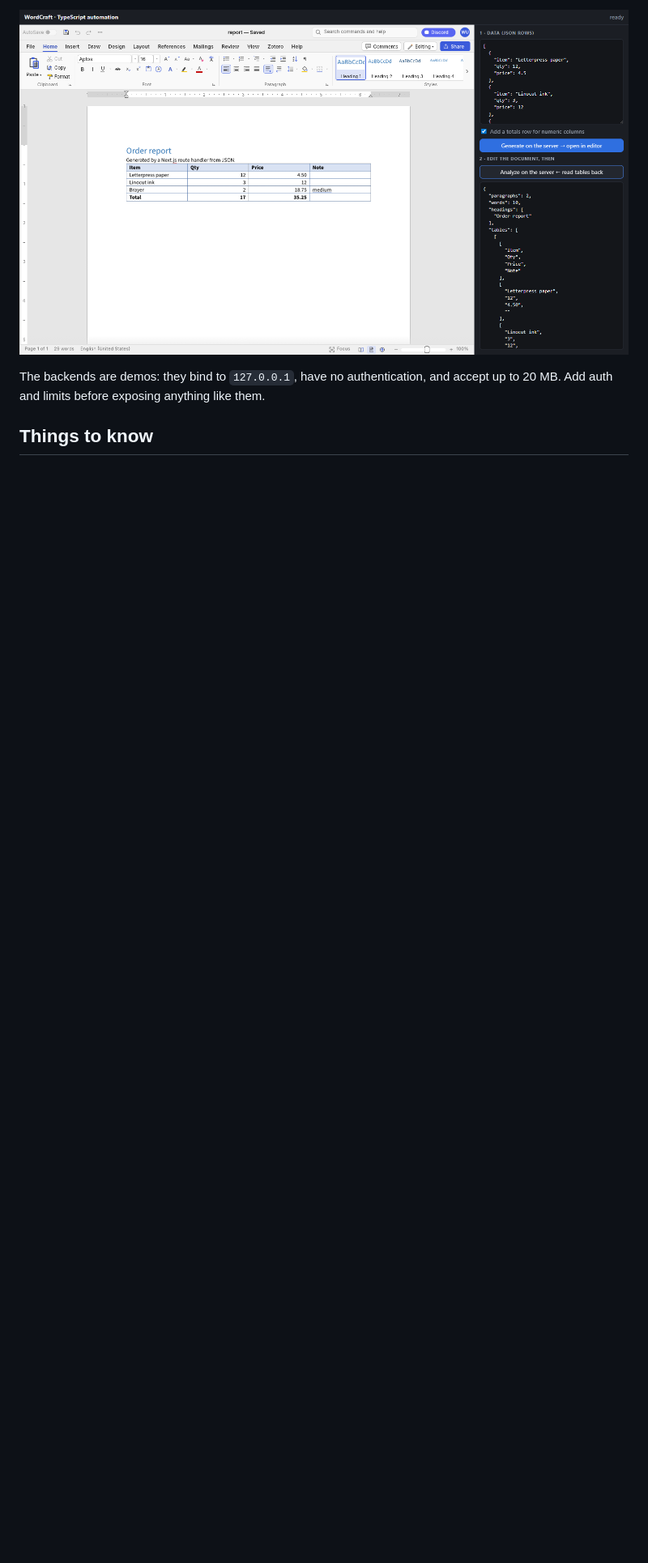
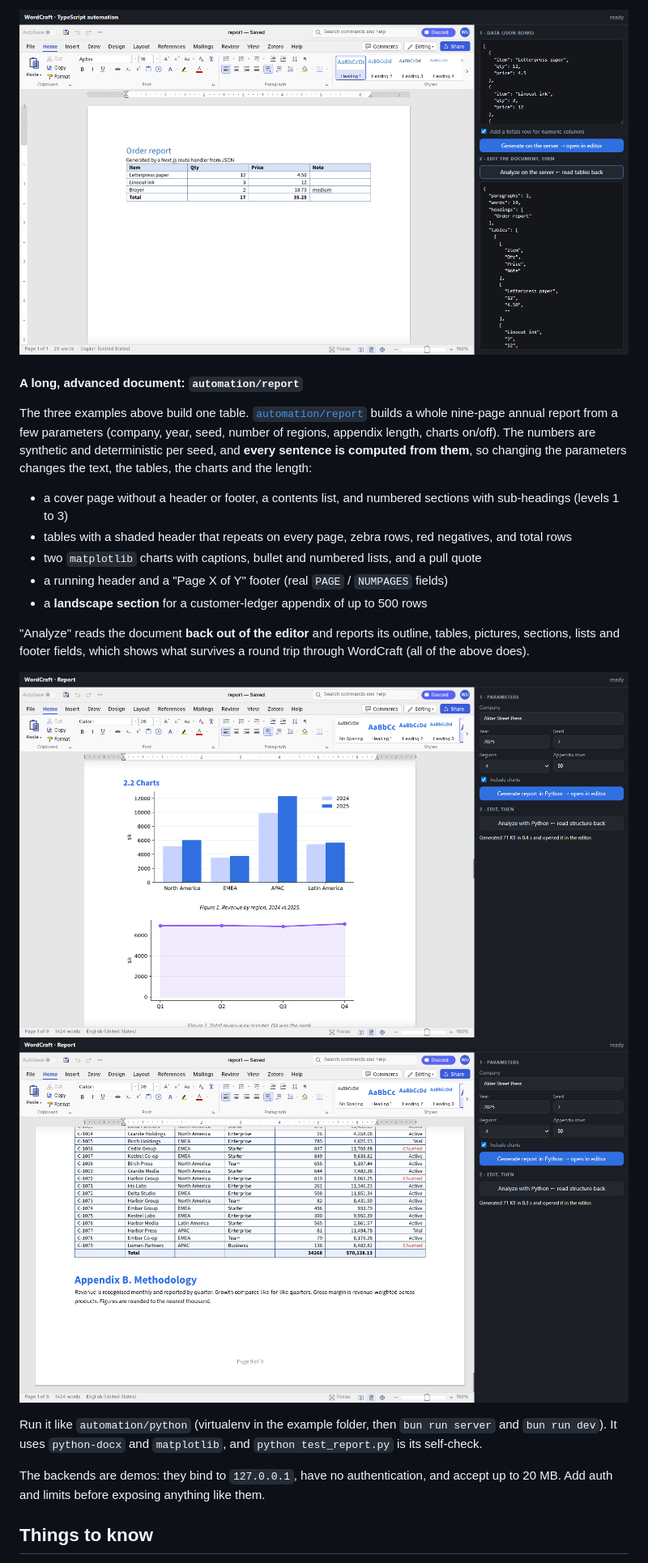
Before and after one commit to psnwd/wordcraft-ts, a Markdown page: README.md, the part around one of its changes. Shown at 81% size. GitHub-like rendering; pictures changed too: docs/report-appendix.png (added), docs/report-charts.png (added); blank space fills up the shorter version.

Commit message:
Add automation/report: long multi-section report generated from parameters

```diff
--- a/README.md
+++ b/README.md
@@ -139,6 +140,28 @@ python test_server.py                              # self-check (use .venv/Scrip
 `app/api/analyze` do the work, and `bun run test` runs its self-check.
 
 ![TypeScript automation example: a table generated by a Next.js route handler, opened in the editor](docs/nextjs-ts.png)
+
+#### A long, advanced document: `automation/report`
+
+The three examples above build one table. [`automation/report`](examples/automation/report) builds a whole
+nine-page annual report from a few parameters (company, year, seed, number of regions, appendix length, charts on/off).
+The numbers are synthetic and deterministic per seed, and **every sentence is computed from them**, so changing the
+parameters changes the text, the tables, the charts and the length:
+
+- a cover page without a header or footer, a contents list, and numbered sections with sub-headings (levels 1 to 3)
+- tables with a shaded header that repeats on every page, zebra rows, red negatives, and total rows
+- two `matplotlib` charts with captions, bullet and numbered lists, and a pull quote
+- a running header and a "Page X of Y" footer (real `PAGE` / `NUMPAGES` fields)
+- a **landscape section** for a customer-ledger appendix of up to 500 rows
+
+"Analyze" reads the document **back out of the editor** and reports its outline, tables, pictures, sections, lists and
+footer fields, which shows what survives a round trip through WordCraft (all of the above does).
+
+![The report's charts page open in the editor](docs/report-charts.png)
+![The landscape appendix: a long table with a total row and the page footer](docs/report-appendix.png)
+
+Run it like `automation/python` (virtualenv in the example folder, then `bun run server` and `bun run dev`). It uses
+`python-docx` and `matplotlib`, and `python test_report.py` is its self-check.
 
 The backends are demos: they bind to `127.0.0.1`, have no authentication, and accept up to 20 MB. Add auth and limits
 before exposing anything like them.
```
Also changed, not shown: other parts of README.md (+1 -0 lines), examples/automation/README.md (+1 -0 lines), 13 other files.
